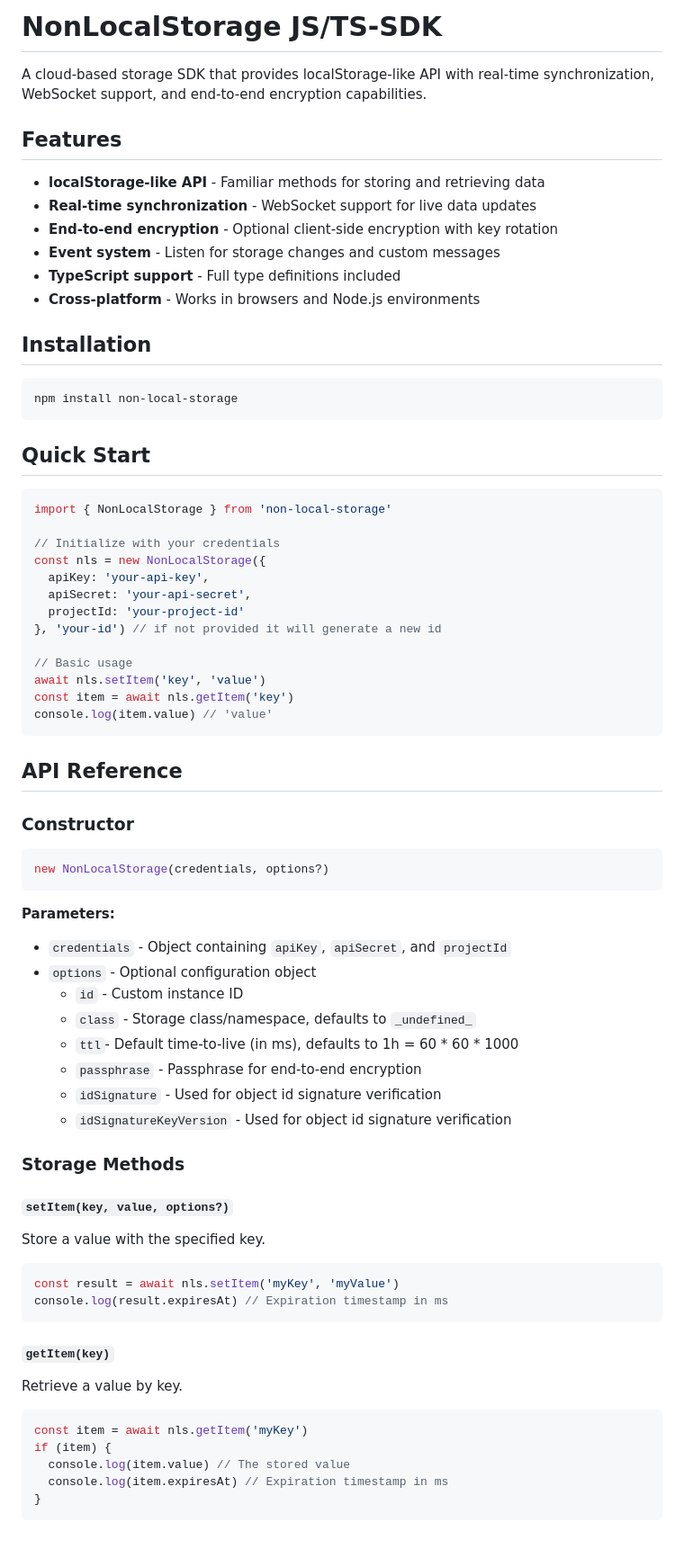
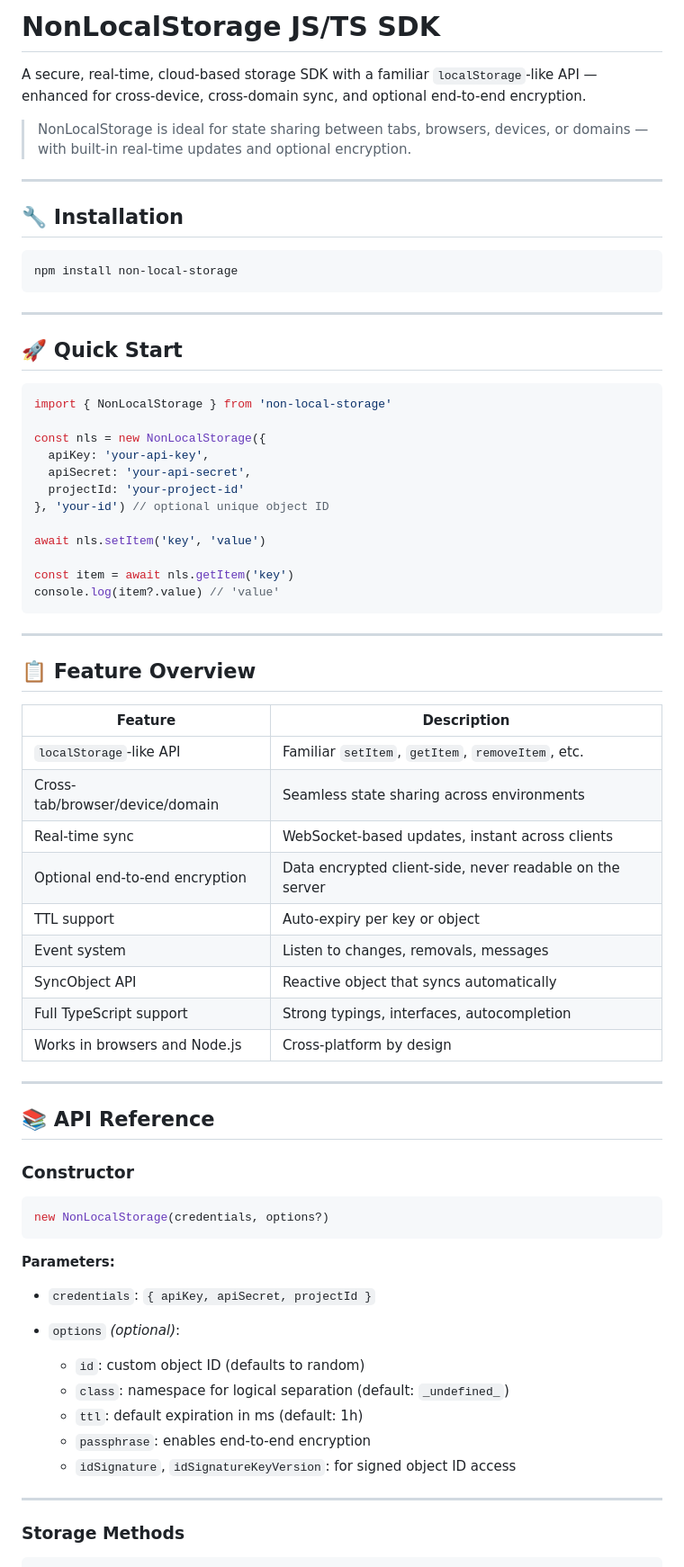
Before and after one commit to vaultrice/sdk, a Markdown page: README.md, the part around the change printed below. Shown: that part at 90% size. GitHub-like rendering; blank space fills up the shorter version.

Commit message:
improve readme

`````diff
--- a/README.md
+++ b/README.md
@@ -1,76 +1,74 @@
-# NonLocalStorage JS/TS-SDK
+# NonLocalStorage JS/TS SDK
 
-A cloud-based storage SDK that provides localStorage-like API with real-time synchronization, WebSocket support, and end-to-end encryption capabilities.
+A secure, real-time, cloud-based storage SDK with a familiar `localStorage`-like API — enhanced for cross-device, cross-domain sync, and optional end-to-end encryption.
 
-## Features
+> NonLocalStorage is ideal for state sharing between tabs, browsers, devices, or domains — with built-in real-time updates and optional encryption.
 
-- **localStorage-like API** - Familiar methods for storing and retrieving data
-- **Real-time synchronization** - WebSocket support for live data updates
-- **End-to-end encryption** - Optional client-side encryption with key rotation
-- **Event system** - Listen for storage changes and custom messages
-- **TypeScript support** - Full type definitions included
-- **Cross-platform** - Works in browsers and Node.js environments
+---
 
-## Installation
+## 🔧 Installation
 
 ```bash
 npm install non-local-storage
-```
+````
 
-## Quick Start
+---
 
-```javascript
+## 🚀 Quick Start
+
+```ts
 import { NonLocalStorage } from 'non-local-storage'
 
-// Initialize with your credentials
 const nls = new NonLocalStorage({
   apiKey: 'your-api-key',
   apiSecret: 'your-api-secret',
   projectId: 'your-project-id'
-}, 'your-id') // if not provided it will generate a new id
+}, 'your-id') // optional unique object ID
 
-// Basic usage
 await nls.setItem('key', 'value')
+
 const item = await nls.getItem('key')
-console.log(item.value) // 'value'
+console.log(item?.value) // 'value'
 ```
 
-## API Reference
+---
+
+## 📋 Feature Overview
+
+| Feature                         | Description                                              |
+| ------------------------------- | -------------------------------------------------------- |
+| `localStorage`-like API         | Familiar `setItem`, `getItem`, `removeItem`, etc.        |
+| Cross-tab/browser/device/domain | Seamless state sharing across environments               |
+| Real-time sync                  | WebSocket-based updates, instant across clients          |
+| Optional end-to-end encryption  | Data encrypted client-side, never readable on the server |
+| TTL support                     | Auto-expiry per key or object                            |
+| Event system                    | Listen to changes, removals, messages                    |
+| SyncObject API                  | Reactive object that syncs automatically                 |
+| Full TypeScript support         | Strong typings, interfaces, autocompletion               |
+| Works in browsers and Node.js   | Cross-platform by design                                 |
+
+---
+
+## 📚 API Reference
 
 ### Constructor
 
-```javascript
+```ts
 new NonLocalStorage(credentials, options?)
 ```
 
 **Parameters:**
-- `credentials` - Object containing `apiKey`, `apiSecret`, and `projectId`
-- `options` - Optional configuration object
-  - `id` - Custom instance ID
-  - `class` - Storage class/namespace, defaults to `_undefined_`
-  - `ttl`- Default time-to-live (in ms), defaults to 1h = 60 * 60 * 1000
-  - `passphrase` - Passphrase for end-to-end encryption
-  - `idSignature` - Used for object id signature verification
-  - `idSignatureKeyVersion` - Used for object id signature verification
+
+* `credentials`: `{ apiKey, apiSecret, projectId }`
+* `options` *(optional)*:
+
+  * `id`: custom object ID (defaults to random)
+  * `class`: namespace for logical separation (default: `_undefined_`)
+  * `ttl`: default expiration in ms (default: 1h)
+  * `passphrase`: enables end-to-end encryption
+  * `idSignature`, `idSignatureKeyVersion`: for signed object ID access
+
+---
 
 ### Storage Methods
 
-#### `setItem(key, value, options?)`
-Store a value with the specified key.
-
-```javascript
-const result = await nls.setItem('myKey', 'myValue')
-console.log(result.expiresAt) // Expiration timestamp in ms
-```
-
-#### `getItem(key)`
-Retrieve a value by key.
-
-```javascript
-const item = await nls.getItem('myKey')
-if (item) {
-  console.log(item.value) // The stored value
-  console.log(item.expiresAt) // Expiration timestamp in ms
-}
-```
-
`````
Also changed, not shown: other parts of README.md (+87 -163 lines).
